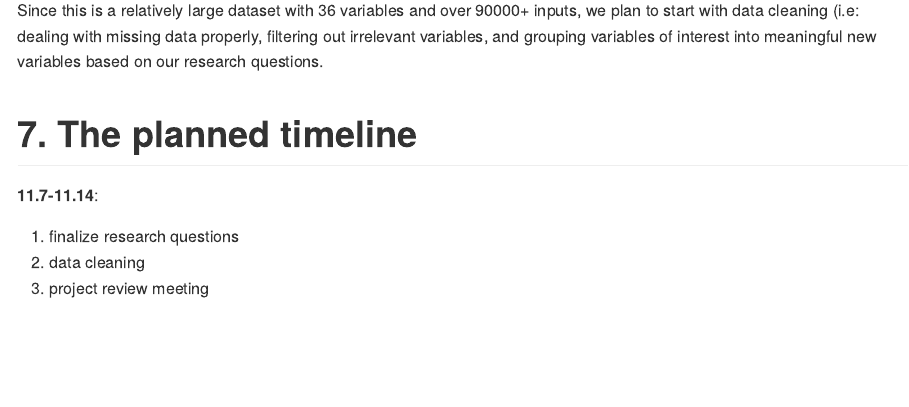
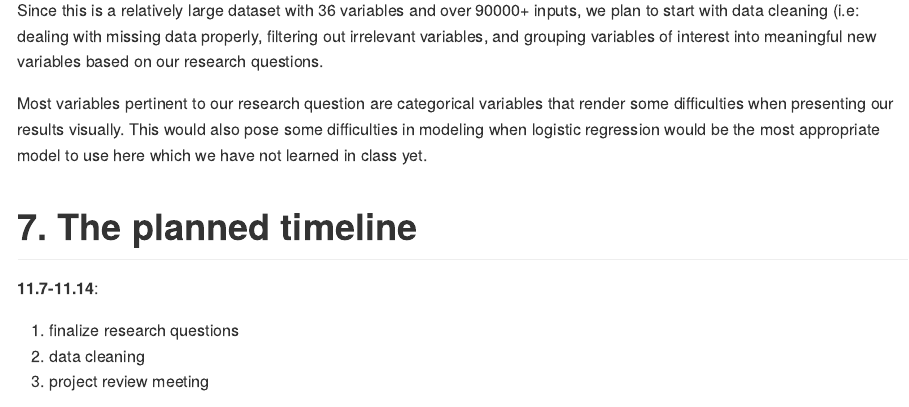
Before and after one commit to xinran-luo/final, an R Markdown document (final.Rmd): the page in a window 1100 px wide, from 1680 px down. Rendered offline with R 4.5, knitr and Pandoc, with nearby package versions.

Commit message:
Update final.Rmd

```diff
--- a/final.Rmd
+++ b/final.Rmd
@@ -54,7 +54,7 @@ This table contains environmental data related to each of the 350 “countable
 Since this is a relatively large dataset with 36 variables and over 90000+ inputs, we plan to start with data cleaning (i.e: dealing with missing data properly, filtering out irrelevant variables, and grouping variables of interest into meaningful new variables based on our research questions.
 
 
-
+Most variables pertinent to our research question are categorical variables that render some difficulties when presenting our results visually. This would also pose some difficulties in modeling when logistic regression would be the most appropriate model to use here which we have not learned in class yet.
 
 # 7. The planned timeline
 **11.7-11.14**:
```
